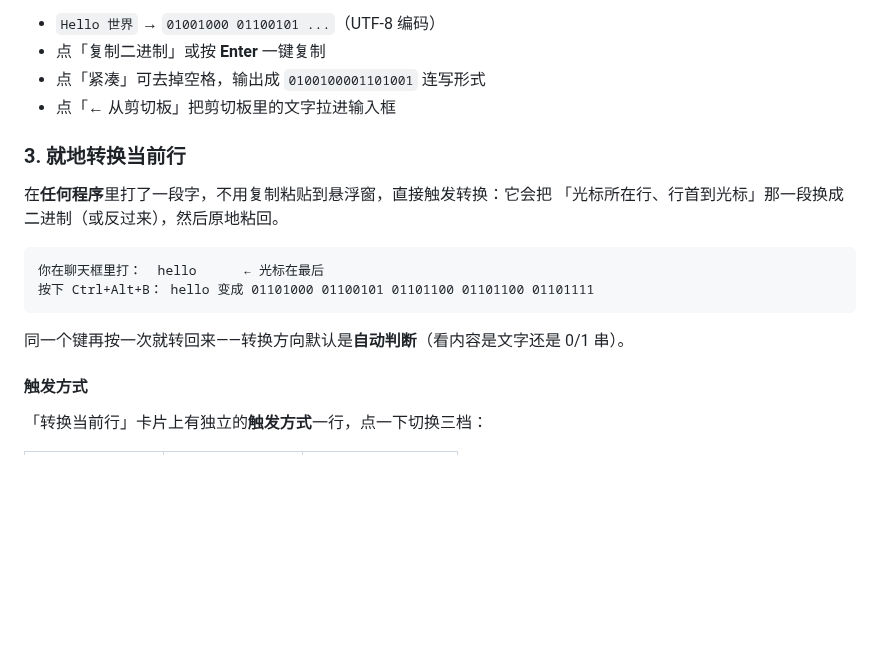
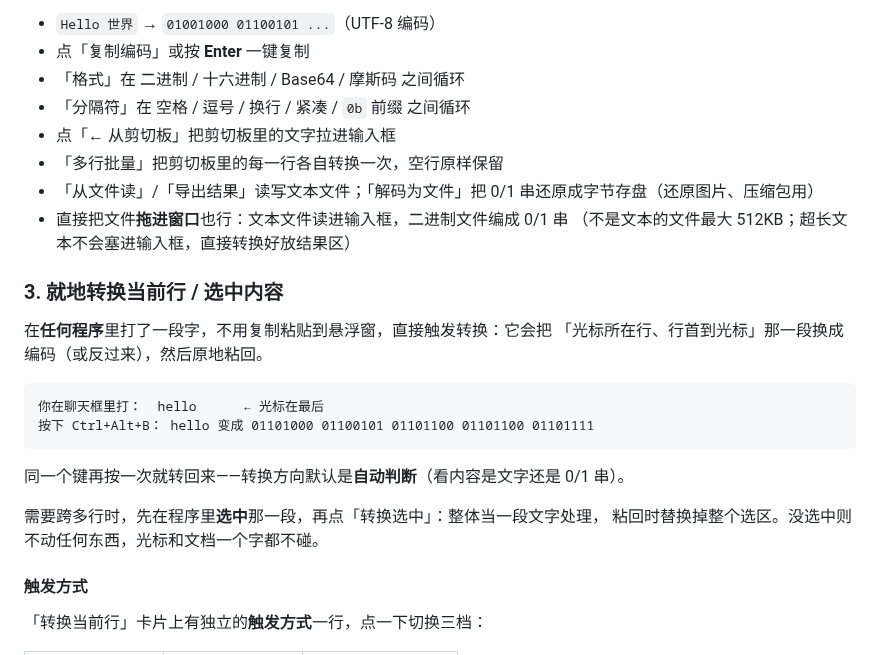
Before and after one commit to BlestHeart/BinFloater, a Markdown page: README.md, the part around one of its changes. GitHub-like rendering; blank space fills up the shorter version.

````diff
--- a/README.md
+++ b/README.md
@@ -41,13 +55,18 @@
 
 - `Hello 世界` → `01001000 01100101 ...`（UTF-8 编码）
-- 点「复制二进制」或按 **Enter** 一键复制
-- 点「紧凑」可去掉空格，输出成 `0100100001101001` 连写形式
+- 点「复制编码」或按 **Enter** 一键复制
+- 「格式」在 二进制 / 十六进制 / Base64 / 摩斯码 之间循环
+- 「分隔符」在 空格 / 逗号 / 换行 / 紧凑 / `0b` 前缀 之间循环
 - 点「← 从剪切板」把剪切板里的文字拉进输入框
+- 「多行批量」把剪切板里的每一行各自转换一次，空行原样保留
+- 「从文件读」/「导出结果」读写文本文件；「解码为文件」把 0/1 串还原成字节存盘（还原图片、压缩包用）
+- 直接把文件**拖进窗口**也行：文本文件读进输入框，二进制文件编成 0/1 串
+  （不是文本的文件最大 512KB；超长文本不会塞进输入框，直接转换好放结果区）
 
-### 3. 就地转换当前行
+### 3. 就地转换当前行 / 选中内容
 
 在**任何程序**里打了一段字，不用复制粘贴到悬浮窗，直接触发转换：它会把
-「光标所在行、行首到光标」那一段换成二进制（或反过来），然后原地粘回。
+「光标所在行、行首到光标」那一段换成编码（或反过来），然后原地粘回。
 
 ```
 你在聊天框里打：  hello      ← 光标在最后
@@ -55,6 +74,9 @@
 ```
 
 同一个键再按一次就转回来——转换方向默认是**自动判断**（看内容是文字还是 0/1 串）。
+
+需要跨多行时，先在程序里**选中**那一段，再点「转换选中」：整体当一段文字处理，
+粘回时替换掉整个选区。没选中则不动任何东西，光标和文档一个字都不碰。
 
 #### 触发方式
 
````
Also changed, not shown: other parts of README.md (+45 -13 lines), AUDIT.md (added, +384 -0 lines), DEVELOPMENT.md (+18 -7 lines), screenshot.png, 15 other files.
